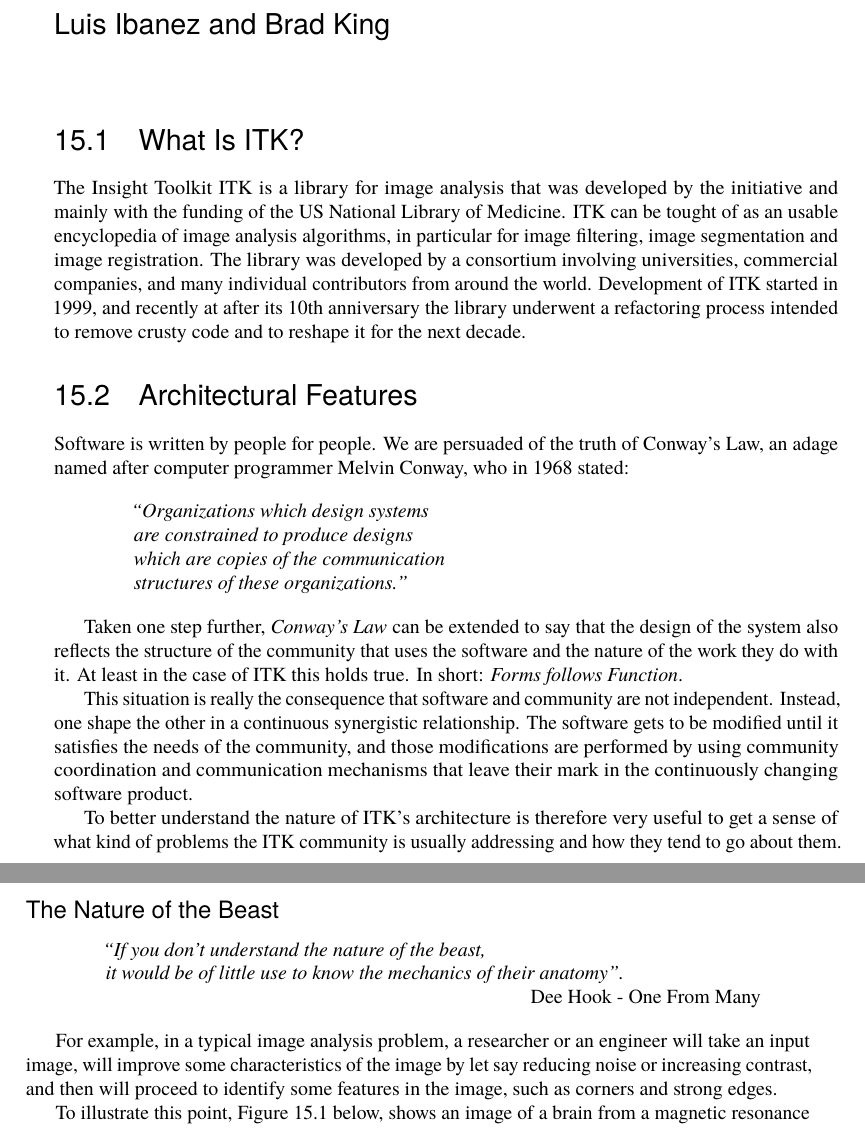
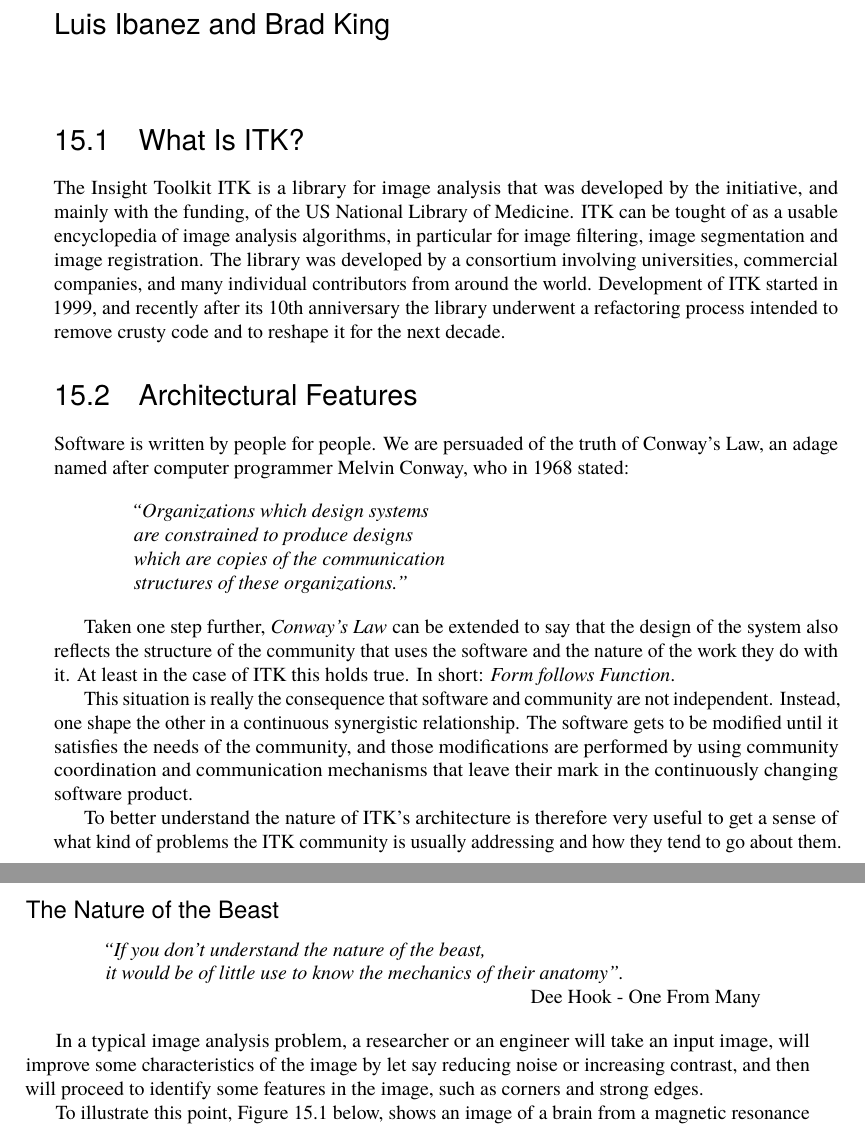
Before and after one commit to catlee/aosa-volume2, a LaTeX thesis (tex/en/aosa2.tex, which reads tex/en/itk.tex): two parts of pages 45 and 46 of 98, joined at a grey line, cut so that both start at the same text. Compiled offline with pdfLaTeX.

Commit message:
Fixed several typos and expressions
git-svn-id: http://www.aosabook.org/svn/volume2@514 dd5aa6cc-de63-413d-92ad-03a14aac4e6a

```diff
--- a/tex/en/itk.tex
+++ b/tex/en/itk.tex
@@ -5,12 +5,12 @@
 
 \begin{aosasect1}{What Is ITK?}
 The Insight Toolkit ITK is a library for image analysis that was developed by
-the initiative and mainly with the funding of the US National Library of
-Medicine. ITK can be tought of as an usable encyclopedia of image analysis
+the initiative, and mainly with the funding, of the US National Library of
+Medicine. ITK can be tought of as a usable encyclopedia of image analysis
 algorithms, in particular for image filtering, image segmentation and image
 registration. The library was developed by a consortium involving universities,
 commercial companies, and many individual contributors from around the world.
-Development of ITK started in 1999, and recently at after its 10th anniversary
+Development of ITK started in 1999, and recently after its 10th anniversary
 the library underwent a refactoring process intended to remove crusty code and
 to reshape it for the next decade.
 \end{aosasect1}
@@ -34,7 +34,7 @@
 Taken one step further, \emph{Conway's Law} can be extended to say that the
 design of the system also reflects the structure of the community that uses the
 software and the nature of the work they do with it. At least in the case of
-ITK this holds true. In short: \emph{Forms follows Function}.
+ITK this holds true. In short: \emph{Form follows Function}.
 
 This situation is really the consequence that software and community are not
 independent. Instead, one shape the other in a continuous synergistic
@@ -59,10 +59,10 @@
 \end{quotation}
 \end{center}
 
-For example, in a typical image analysis problem, a researcher or an
-engineer will take an input image, will improve some characteristics of the
-image by let say reducing noise or increasing contrast, and then will proceed
-to identify some features in the image, such as corners and strong edges.
+In a typical image analysis problem, a researcher or an engineer will take an
+input image, will improve some characteristics of the image by let say reducing
+noise or increasing contrast, and then will proceed to identify some features
+in the image, such as corners and strong edges.
 
 To illustrate this point, Figure \ref{fig.itk.brim} below, shows an image of a
 brain from a magnetic resonance image (MRI), and the result of processing with
```
